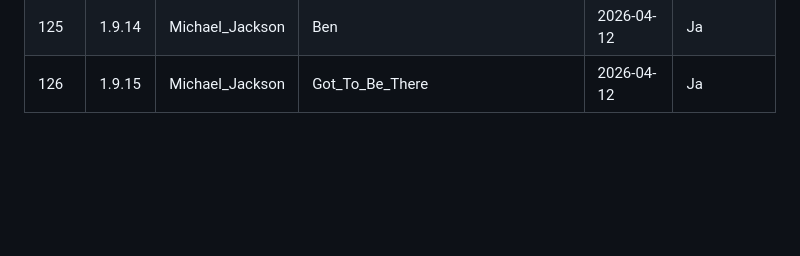
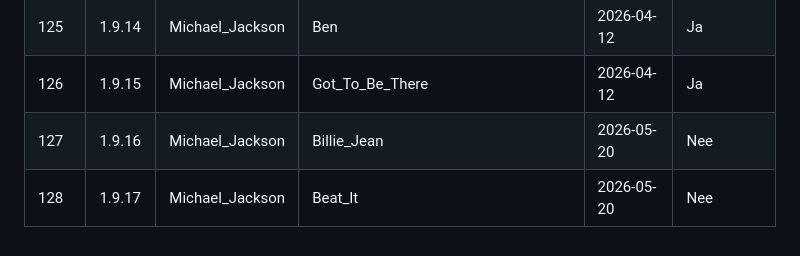
Before and after one commit to cpaglebbeek/RandomRingtone, a Markdown page: RELEASES.md, the part around the change. Drawn GitHub-style; blank space fills up the shorter version.

```diff
--- a/RELEASES.md
+++ b/RELEASES.md
@@ -108,3 +108,5 @@ Thema releasenamen: **Nummer van de artiest (buildnaam)**
 | 124 | 1.9.13 | Michael_Jackson | Workin_Day_And_Night | 2026-04-12 | Nee |
 | 125 | 1.9.14 | Michael_Jackson | Ben | 2026-04-12 | Ja |
 | 126 | 1.9.15 | Michael_Jackson | Got_To_Be_There | 2026-04-12 | Ja |
+| 127 | 1.9.16 | Michael_Jackson | Billie_Jean | 2026-05-20 | Nee |
+| 128 | 1.9.17 | Michael_Jackson | Beat_It | 2026-05-20 | Nee |
```
Also changed, not shown: prompts/2026-05-20-randomringtone-y2mate-protocol-v2.md (added, +54 -0 lines).
